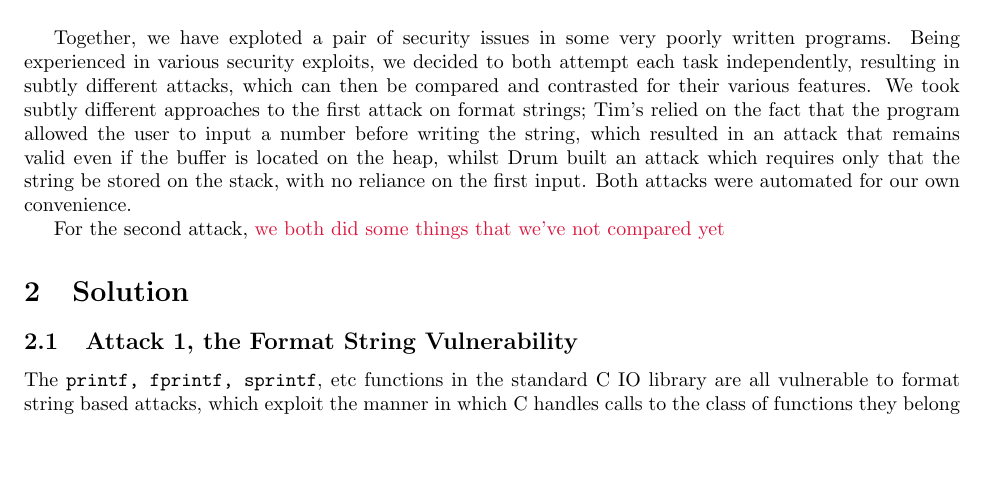
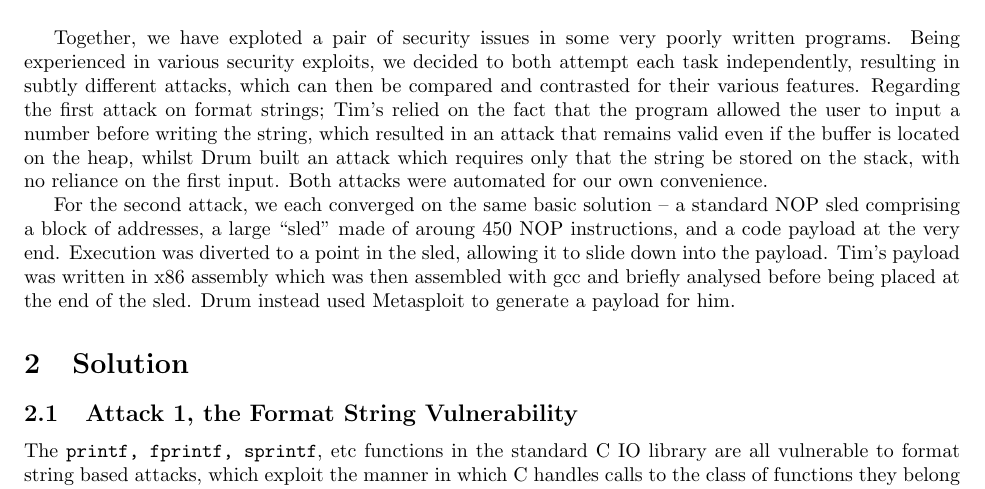
Before and after one commit to Ymbirtt/AppSec1, a LaTeX document (main.tex, which reads intro.tex): part of page 1 of 3, cut so that both start at the same text, the shorter picture padded with empty space. Compiled offline with pdfLaTeX.

Commit message:
Add part 2 to intro

```diff
--- a/intro.tex
+++ b/intro.tex
@@ -10,6 +10,6 @@ do6613 & Did some other stuff & Probably also 50\% \\
 \end{tabular}
 \end{figure}
 
-Together, we have exploted a pair of security issues in some very poorly written programs. Being experienced in various security exploits, we decided to both attempt each task independently, resulting in subtly different attacks, which can then be compared and contrasted for their various features. We took subtly different approaches to the first attack on format strings; Tim's relied on the fact that the program allowed the user to input a number before writing the string, which resulted in an attack that remains valid even if the buffer is located on the heap, whilst Drum built an attack which requires only that the string be stored on the stack, with no reliance on the first input. Both attacks were automated for our own convenience.
+Together, we have exploted a pair of security issues in some very poorly written programs. Being experienced in various security exploits, we decided to both attempt each task independently, resulting in subtly different attacks, which can then be compared and contrasted for their various features. Regarding the first attack on format strings; Tim's relied on the fact that the program allowed the user to input a number before writing the string, which resulted in an attack that remains valid even if the buffer is located on the heap, whilst Drum built an attack which requires only that the string be stored on the stack, with no reliance on the first input. Both attacks were automated for our own convenience.
 
-For the second attack, \red{we both did some things that we've not compared yet}
+For the second attack, we each converged on the same basic solution -- a standard NOP sled comprising a block of addresses, a large ``sled" made of aroung 450 NOP instructions, and a code payload at the very end. Execution was diverted to a point in the sled, allowing it to slide down into the payload. Tim's payload was written in x86 assembly which was then assembled with gcc and briefly analysed before being placed at the end of the sled. Drum instead used Metasploit to generate a payload for him.
```
